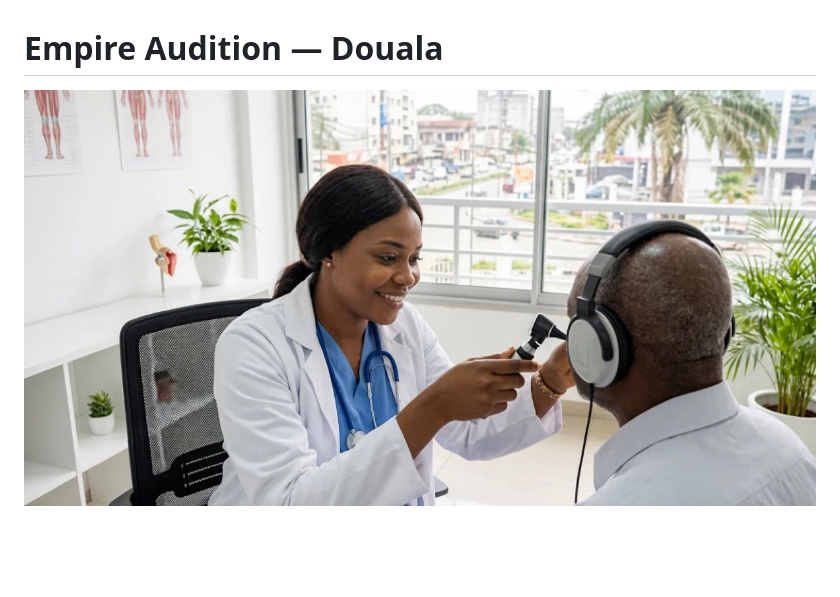
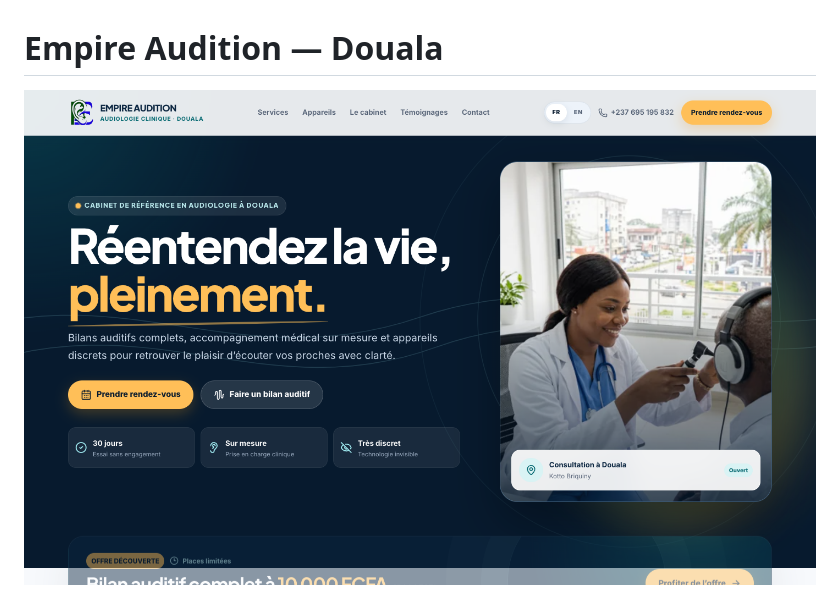
Before and after one commit to paul-mbou/empire-audition, a Markdown page: README.md, the part around one of its changes. GitHub-like rendering; pictures changed too: docs/portfolio/home.png (added); blank space fills up the shorter version.

Commit message:
docs: add a screenshot of the live homepage
Show the actual Empire Audition page instead of the stock clinic photo.

```diff
--- a/README.md
+++ b/README.md
@@ -1,4 +1,4 @@
 # Empire Audition — Douala
 
-![Empire Audition](public/images/og-cover.jpg)
+![Page d'accueil](docs/portfolio/home.png)
 
```
Also changed, not shown: other parts of README.md (+1 -1 lines).
